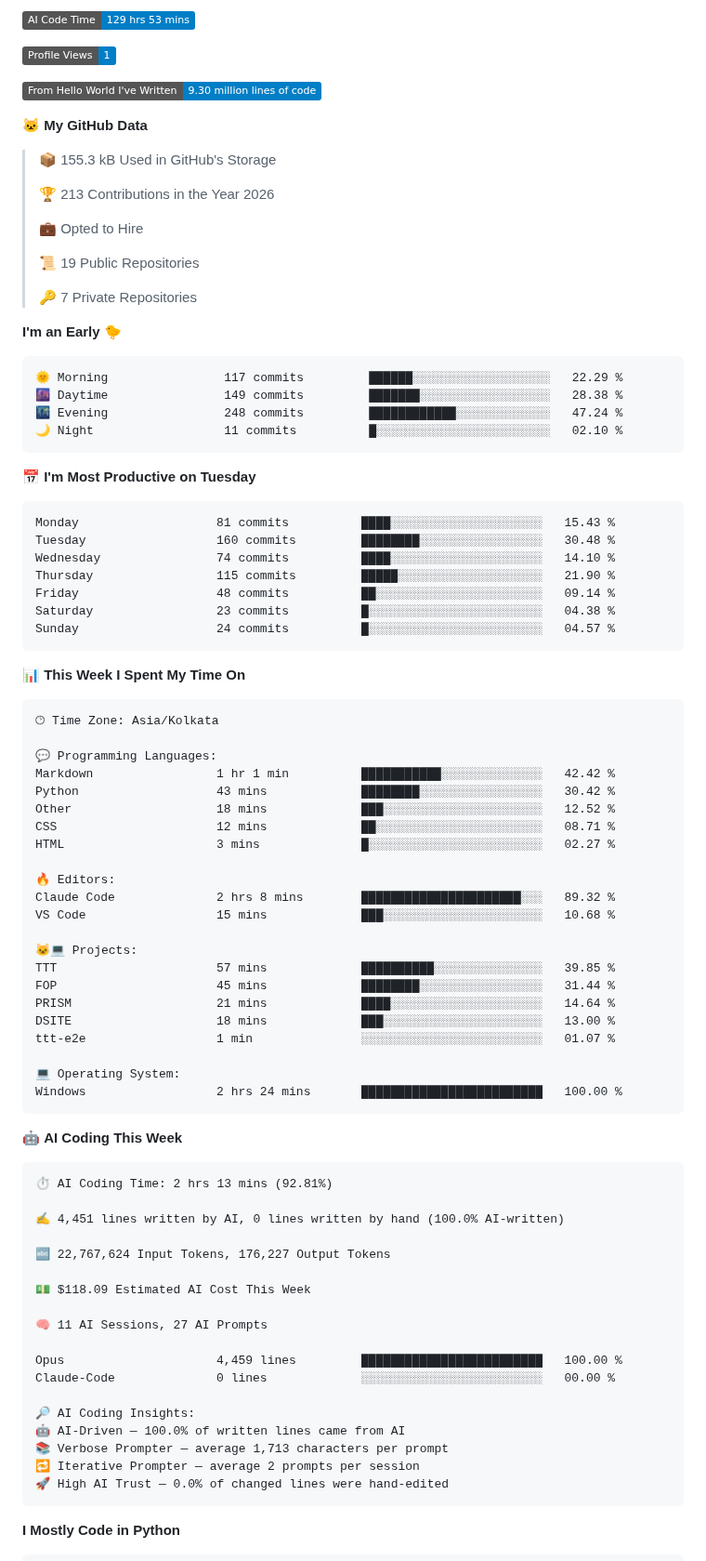
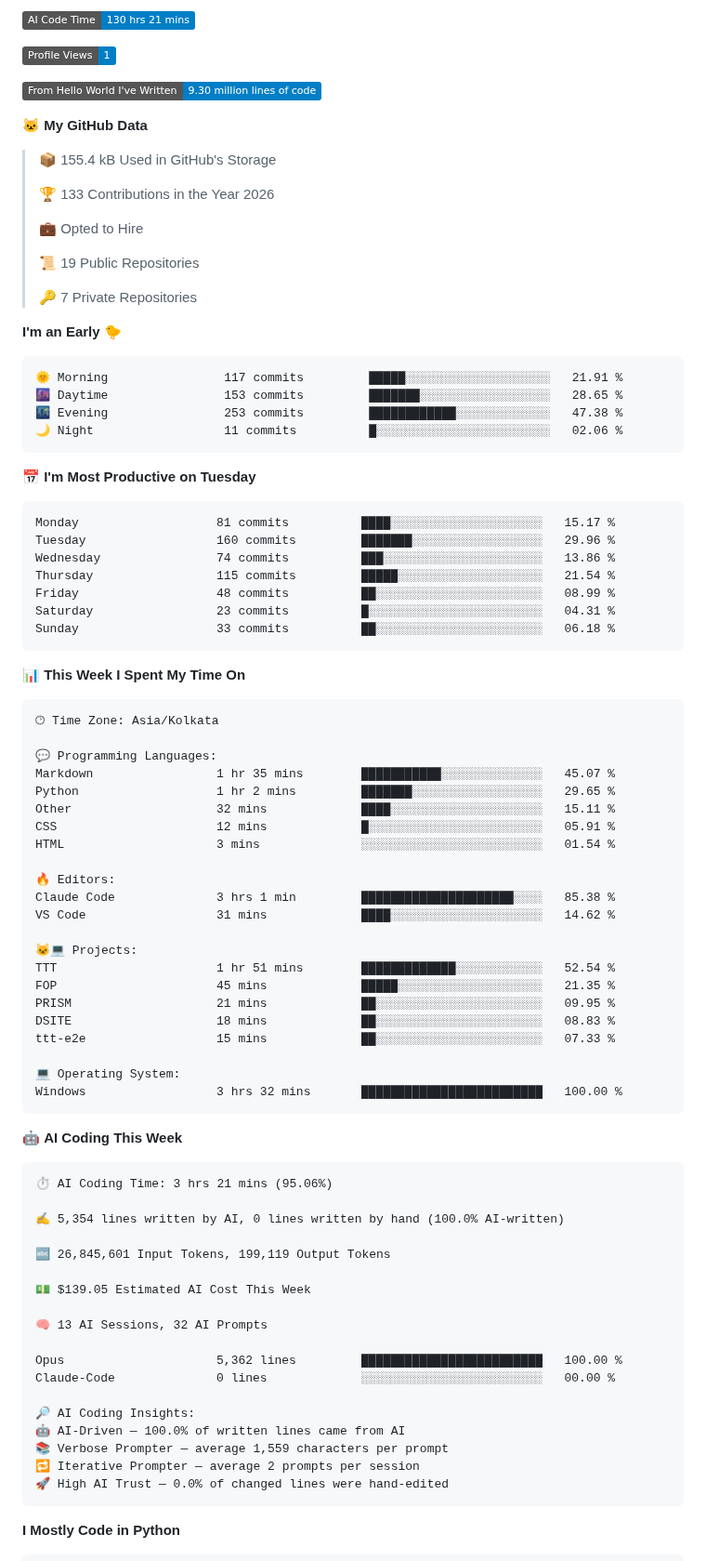
Before and after one commit to Manas-Maahir/Manas-Maahir, a Markdown page: README.md, the part around one of its changes. Shown at 93% size. GitHub-like rendering; badges without logos.

Commit message:
Updated with Dev Metrics

````diff
--- a/README.md
+++ b/README.md
@@ -107,5 +107,5 @@ Outside of research, I build lightweight Android and backend applications, inclu
 
-![AI Code Time](http://img.shields.io/badge/AI%20Code%20Time-129%20hrs%2053%20mins-blue?style=flat)
+![AI Code Time](http://img.shields.io/badge/AI%20Code%20Time-130%20hrs%2021%20mins-blue?style=flat)
 
 ![Profile Views](http://img.shields.io/badge/Profile%20Views-1-blue?style=flat)
 
@@ -113,9 +113,9 @@ Outside of research, I build lightweight Android and backend applications, inclu
 
 **🐱 My GitHub Data**
 
-> 📦 155.3 kB Used in GitHub's Storage
+> 📦 155.4 kB Used in GitHub's Storage
  >
-> 🏆 213 Contributions in the Year 2026
+> 🏆 133 Contributions in the Year 2026
  >
 > 💼 Opted to Hire
  >
@@ -126,21 +126,21 @@ Outside of research, I build lightweight Android and backend applications, inclu
 **I'm an Early 🐤**
 
 ```text
-🌞 Morning                117 commits         ██████░░░░░░░░░░░░░░░░░░░   22.29 %
-🌆 Daytime                149 commits         ███████░░░░░░░░░░░░░░░░░░   28.38 %
-🌃 Evening                248 commits         ████████████░░░░░░░░░░░░░   47.24 %
-🌙 Night                  11 commits          █░░░░░░░░░░░░░░░░░░░░░░░░   02.10 %
+🌞 Morning                117 commits         █████░░░░░░░░░░░░░░░░░░░░   21.91 %
+🌆 Daytime                153 commits         ███████░░░░░░░░░░░░░░░░░░   28.65 %
+🌃 Evening                253 commits         ████████████░░░░░░░░░░░░░   47.38 %
+🌙 Night                  11 commits          █░░░░░░░░░░░░░░░░░░░░░░░░   02.06 %
 ```
 📅 **I'm Most Productive on Tuesday**
 
 ```text
-Monday                   81 commits          ████░░░░░░░░░░░░░░░░░░░░░   15.43 %
-Tuesday                  160 commits         ████████░░░░░░░░░░░░░░░░░   30.48 %
-Wednesday                74 commits          ████░░░░░░░░░░░░░░░░░░░░░   14.10 %
-Thursday                 115 commits         █████░░░░░░░░░░░░░░░░░░░░   21.90 %
-Friday                   48 commits          ██░░░░░░░░░░░░░░░░░░░░░░░   09.14 %
-Saturday                 23 commits          █░░░░░░░░░░░░░░░░░░░░░░░░   04.38 %
-Sunday                   24 commits          █░░░░░░░░░░░░░░░░░░░░░░░░   04.57 %
+Monday                   81 commits          ████░░░░░░░░░░░░░░░░░░░░░   15.17 %
+Tuesday                  160 commits         ███████░░░░░░░░░░░░░░░░░░   29.96 %
+Wednesday                74 commits          ███░░░░░░░░░░░░░░░░░░░░░░   13.86 %
+Thursday                 115 commits         █████░░░░░░░░░░░░░░░░░░░░   21.54 %
+Friday                   48 commits          ██░░░░░░░░░░░░░░░░░░░░░░░   08.99 %
+Saturday                 23 commits          █░░░░░░░░░░░░░░░░░░░░░░░░   04.31 %
+Sunday                   33 commits          ██░░░░░░░░░░░░░░░░░░░░░░░   06.18 %
 ```
 
 
@@ -150,46 +150,46 @@ Sunday                   24 commits          █░░░░░░░░░░
 🕑︎ Time Zone: Asia/Kolkata
 
 💬 Programming Languages:
-Markdown                 1 hr 1 min          ███████████░░░░░░░░░░░░░░   42.42 %
-Python                   43 mins             ████████░░░░░░░░░░░░░░░░░   30.42 %
-Other                    18 mins             ███░░░░░░░░░░░░░░░░░░░░░░   12.52 %
-CSS                      12 mins             ██░░░░░░░░░░░░░░░░░░░░░░░   08.71 %
-HTML                     3 mins              █░░░░░░░░░░░░░░░░░░░░░░░░   02.27 %
+Markdown                 1 hr 35 mins        ███████████░░░░░░░░░░░░░░   45.07 %
+Python                   1 hr 2 mins         ███████░░░░░░░░░░░░░░░░░░   29.65 %
+Other                    32 mins             ████░░░░░░░░░░░░░░░░░░░░░   15.11 %
+CSS                      12 mins             █░░░░░░░░░░░░░░░░░░░░░░░░   05.91 %
+HTML                     3 mins              ░░░░░░░░░░░░░░░░░░░░░░░░░   01.54 %
 
 🔥 Editors:
-Claude Code              2 hrs 8 mins        ██████████████████████░░░   89.32 %
-VS Code                  15 mins             ███░░░░░░░░░░░░░░░░░░░░░░   10.68 %
+Claude Code              3 hrs 1 min         █████████████████████░░░░   85.38 %
+VS Code                  31 mins             ████░░░░░░░░░░░░░░░░░░░░░   14.62 %
 
 🐱‍💻 Projects:
-TTT                      57 mins             ██████████░░░░░░░░░░░░░░░   39.85 %
-FOP                      45 mins             ████████░░░░░░░░░░░░░░░░░   31.44 %
-PRISM                    21 mins             ████░░░░░░░░░░░░░░░░░░░░░   14.64 %
-DSITE                    18 mins             ███░░░░░░░░░░░░░░░░░░░░░░   13.00 %
-ttt-e2e                  1 min               ░░░░░░░░░░░░░░░░░░░░░░░░░   01.07 %
+TTT                      1 hr 51 mins        █████████████░░░░░░░░░░░░   52.54 %
+FOP                      45 mins             █████░░░░░░░░░░░░░░░░░░░░   21.35 %
+PRISM                    21 mins             ██░░░░░░░░░░░░░░░░░░░░░░░   09.95 %
+DSITE                    18 mins             ██░░░░░░░░░░░░░░░░░░░░░░░   08.83 %
+ttt-e2e                  15 mins             ██░░░░░░░░░░░░░░░░░░░░░░░   07.33 %
 
 💻 Operating System:
-Windows                  2 hrs 24 mins       █████████████████████████   100.00 %
+Windows                  3 hrs 32 mins       █████████████████████████   100.00 %
 ```
 
 🤖 **AI Coding This Week**
 
 ```text
-⏱ AI Coding Time: 2 hrs 13 mins (92.81%)
+⏱ AI Coding Time: 3 hrs 21 mins (95.06%)
 
-✍️ 4,451 lines written by AI, 0 lines written by hand (100.0% AI-written)
+✍️ 5,354 lines written by AI, 0 lines written by hand (100.0% AI-written)
 
-🔤 22,767,624 Input Tokens, 176,227 Output Tokens
+🔤 26,845,601 Input Tokens, 199,119 Output Tokens
 
-💵 $118.09 Estimated AI Cost This Week
+💵 $139.05 Estimated AI Cost This Week
 
-🧠 11 AI Sessions, 27 AI Prompts
+🧠 13 AI Sessions, 32 AI Prompts
 
-Opus                     4,459 lines         █████████████████████████   100.00 %
+Opus                     5,362 lines         █████████████████████████   100.00 %
 Claude-Code              0 lines             ░░░░░░░░░░░░░░░░░░░░░░░░░   00.00 %
 
 🔎 AI Coding Insights:
 🤖 AI-Driven — 100.0% of written lines came from AI
-📚 Verbose Prompter — average 1,713 characters per prompt
+📚 Verbose Prompter — average 1,559 characters per prompt
 🔁 Iterative Prompter — average 2 prompts per session
 🚀 High AI Trust — 0.0% of changed lines were hand-edited
 ```
````
Also changed, not shown: other parts of README.md (+2 -2 lines), assets/bar_graph.png.
